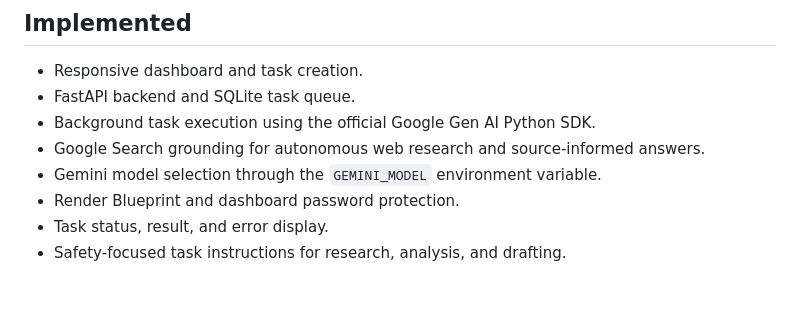
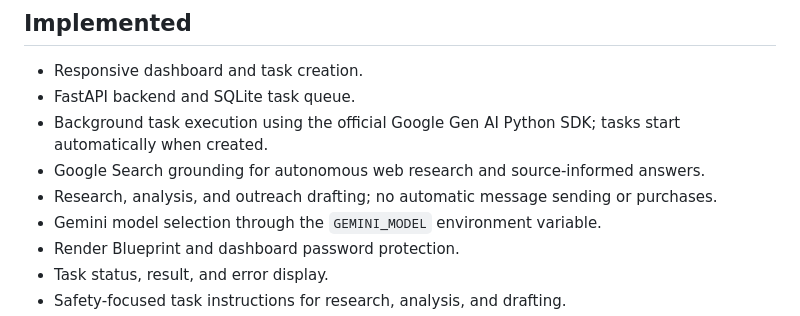
Before and after one commit to yazoniplay/Nour-agent, a Markdown page: README.md, the part around the change. Drawn GitHub-style; blank space fills up the shorter version.

Commit message:
Document autonomous task auto-start

```diff
--- a/README.md
+++ b/README.md
@@ -6,8 +6,9 @@ A mobile-first autonomous-agent command center that can be operated from a phone
 
 - Responsive dashboard and task creation.
 - FastAPI backend and SQLite task queue.
-- Background task execution using the official Google Gen AI Python SDK.
+- Background task execution using the official Google Gen AI Python SDK; tasks start automatically when created.
 - Google Search grounding for autonomous web research and source-informed answers.
+- Research, analysis, and outreach drafting; no automatic message sending or purchases.
 - Gemini model selection through the `GEMINI_MODEL` environment variable.
 - Render Blueprint and dashboard password protection.
 - Task status, result, and error display.
```
